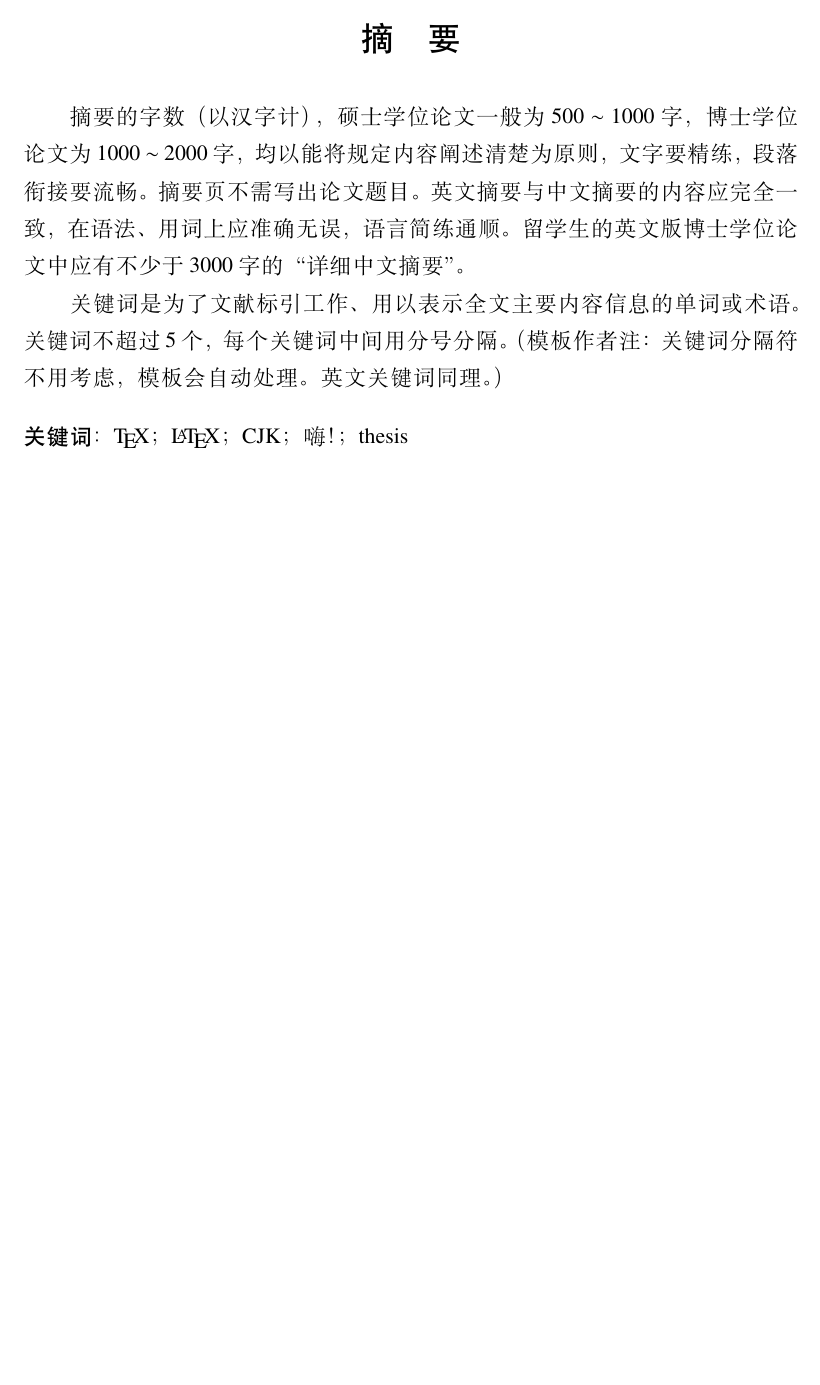
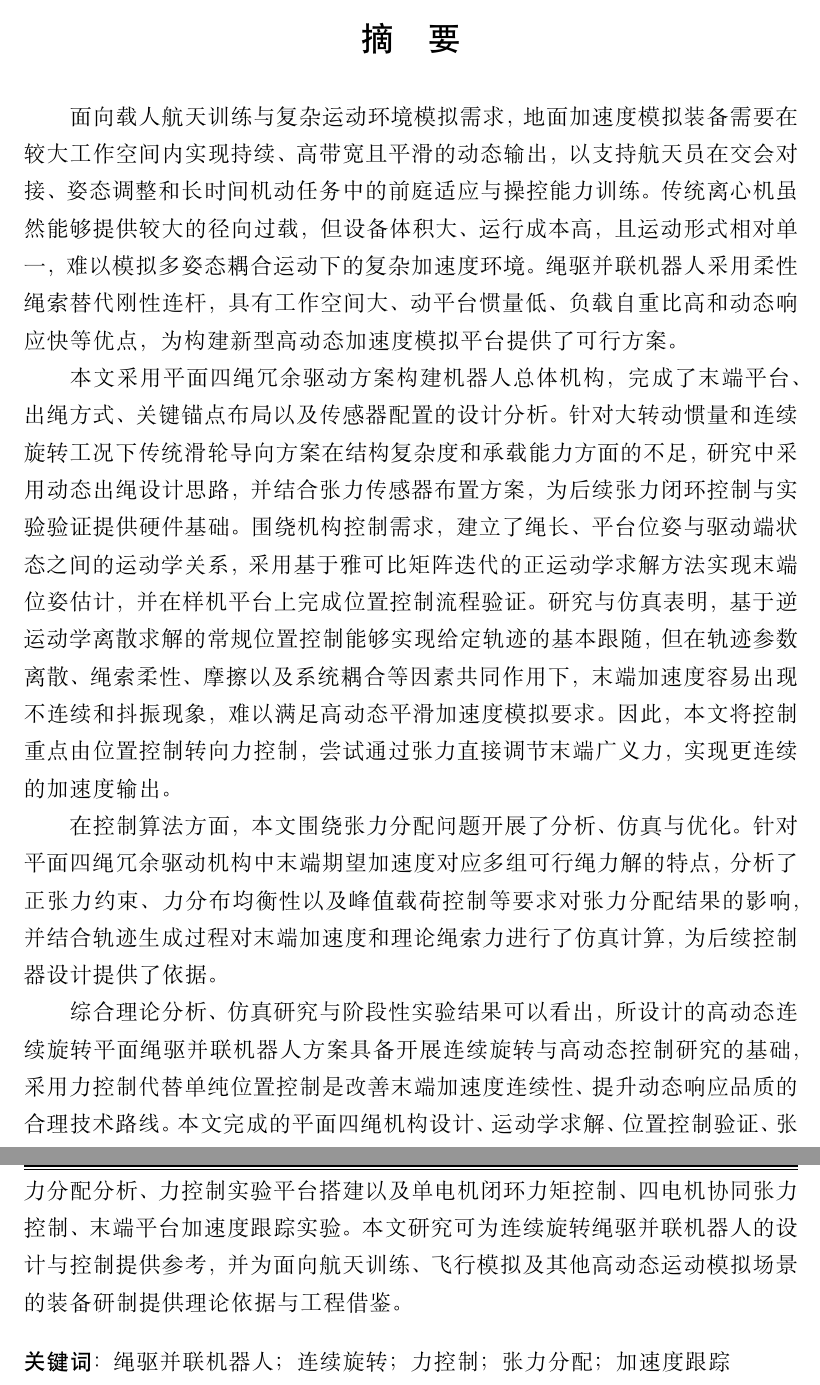
Before and after one commit to lzwwzl123/Graduation-Dissertation-latex, a LaTeX thesis (thesis.tex, which reads front/cover.tex): part of page 3 of 43 before the commit and two parts of pages 3 and 4 of 44 after it, the two joined at a grey line, cut so that both start at the same text, the shorter picture padded with empty space. Compiled offline with XeLaTeX; a missing font is replaced by an installed copy or a similar font.

Commit message:
添加了摘要

```diff
--- a/front/cover.tex
+++ b/front/cover.tex
@@ -61,20 +61,19 @@
   estudenttype={Master of Art},
   %
   % 关键词用“英文逗号”分割
-  ckeywords={\TeX, \LaTeX, CJK, 嗨！, thesis},
+  ckeywords={绳驱并联机器人, 连续旋转, 力控制, 张力分配, 加速度跟踪},
   ekeywords={\TeX, \LaTeX, CJK, template, thesis},
 }
 
 \begin{cabstract}
 
-摘要的字数（以汉字计），硕士学位论文一般为500 $\sim$ 1000字，博士学位论文为1000 $\sim$ 2000字，
-均以能将规定内容阐述清楚为原则，文字要精练，段落衔接要流畅。摘要页不需写出论文题目。
-英文摘要与中文摘要的内容应完全一致，在语法、用词上应准确无误，语言简练通顺。
-留学生的英文版博士学位论文中应有不少于3000字的“详细中文摘要”。
+面向载人航天训练与复杂运动环境模拟需求，地面加速度模拟装备需要在较大工作空间内实现持续、高带宽且平滑的动态输出，以支持航天员在交会对接、姿态调整和长时间机动任务中的前庭适应与操控能力训练。传统离心机虽然能够提供较大的径向过载，但设备体积大、运行成本高，且运动形式相对单一，难以模拟多姿态耦合运动下的复杂加速度环境。绳驱并联机器人采用柔性绳索替代刚性连杆，具有工作空间大、动平台惯量低、负载自重比高和动态响应快等优点，为构建新型高动态加速度模拟平台提供了可行方案。
 
-  关键词是为了文献标引工作、用以表示全文主要内容信息的单词或术语。关键词不超过 5
-  个，每个关键词中间用分号分隔。（模板作者注：关键词分隔符不用考虑，模板会自动处
-  理。英文关键词同理。）
+本文采用平面四绳冗余驱动方案构建机器人总体机构，完成了末端平台、出绳方式、关键锚点布局以及传感器配置的设计分析。针对大转动惯量和连续旋转工况下传统滑轮导向方案在结构复杂度和承载能力方面的不足，研究中采用动态出绳设计思路，并结合张力传感器布置方案，为后续张力闭环控制与实验验证提供硬件基础。围绕机构控制需求，建立了绳长、平台位姿与驱动端状态之间的运动学关系，采用基于雅可比矩阵迭代的正运动学求解方法实现末端位姿估计，并在样机平台上完成位置控制流程验证。研究与仿真表明，基于逆运动学离散求解的常规位置控制能够实现给定轨迹的基本跟随，但在轨迹参数离散、绳索柔性、摩擦以及系统耦合等因素共同作用下，末端加速度容易出现不连续和抖振现象，难以满足高动态平滑加速度模拟要求。因此，本文将控制重点由位置控制转向力控制，尝试通过张力直接调节末端广义力，实现更连续的加速度输出。
+
+在控制算法方面，本文围绕张力分配问题开展了分析、仿真与优化。针对平面四绳冗余驱动机构中末端期望加速度对应多组可行绳力解的特点，分析了正张力约束、力分布均衡性以及峰值载荷控制等要求对张力分配结果的影响，并结合轨迹生成过程对末端加速度和理论绳索力进行了仿真计算，为后续控制器设计提供了依据。
+
+综合理论分析、仿真研究与阶段性实验结果可以看出，所设计的高动态连续旋转平面绳驱并联机器人方案具备开展连续旋转与高动态控制研究的基础，采用力控制代替单纯位置控制是改善末端加速度连续性、提升动态响应品质的合理技术路线。本文完成的平面四绳机构设计、运动学求解、位置控制验证、张力分配分析、力控制实验平台搭建以及单电机闭环力矩控制、四电机协同张力控制、末端平台加速度跟踪实验。本文研究可为连续旋转绳驱并联机器人的设计与控制提供参考，并为面向航天训练、飞行模拟及其他高动态运动模拟场景的装备研制提供理论依据与工程借鉴。
 \end{cabstract}
 
 \begin{eabstract}
```
Also changed, not shown: thesis.pdf, 23 other files.
